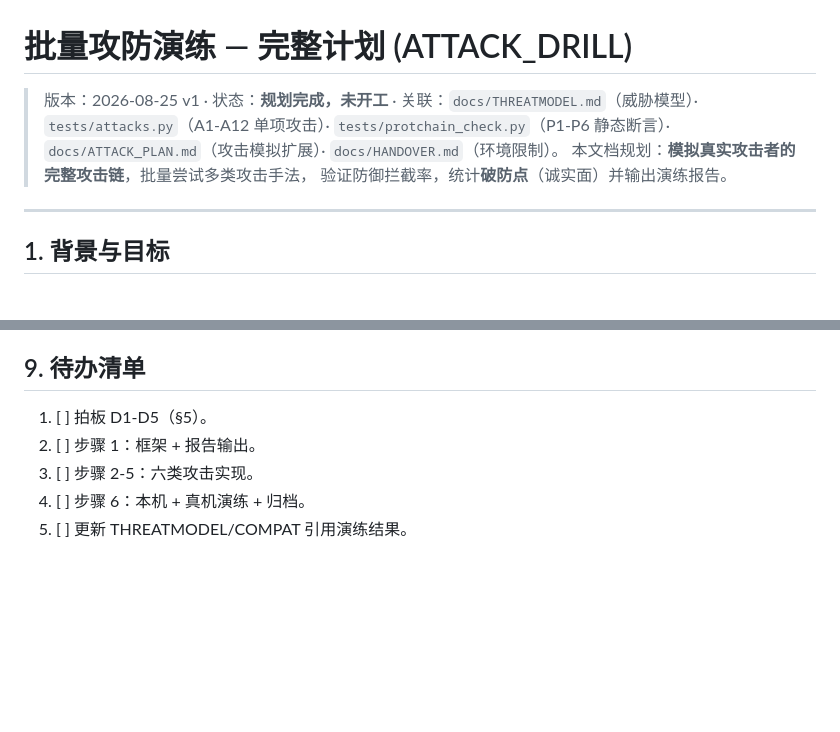
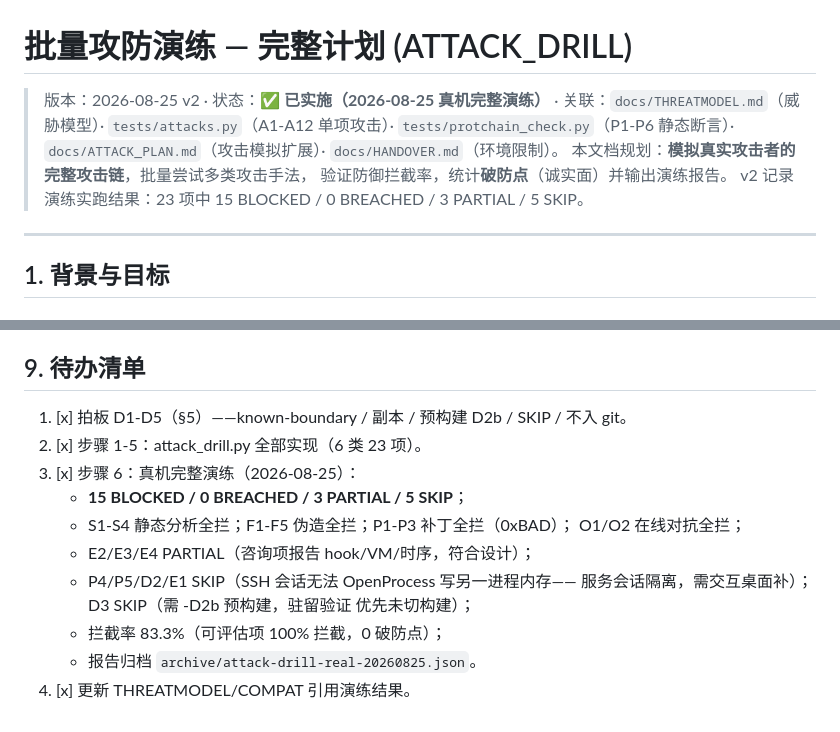
Before and after one commit to auui-LDAH/ShardVase, a Markdown page: docs/ATTACK_DRILL.md, 2 parts joined by grey strips. Drawn GitHub-style; blank space fills up the shorter version.

Commit message:
feat(attack-drill): batch red-team exercise - 23-item 6-class matrix (S/F/P/D/E/O), real-machine run: 15 BLOCKED/0 BREACHED/3 PARTIAL/5 SKIP, 100% block on assessable items, report archived; known-boundary D2 documented

```diff
--- a/docs/ATTACK_DRILL.md
+++ b/docs/ATTACK_DRILL.md
@@ -1,10 +1,11 @@
 # 批量攻防演练 — 完整计划 (ATTACK_DRILL)
 
-> 版本：2026-08-25 v1 · 状态：**规划完成，未开工** · 关联：`docs/THREATMODEL.md`（威胁模型）·
+> 版本：2026-08-25 v2 · 状态：**✅ 已实施（2026-08-25 真机完整演练）** · 关联：`docs/THREATMODEL.md`（威胁模型）·
 > `tests/attacks.py`（A1-A12 单项攻击）· `tests/protchain_check.py`（P1-P6 静态断言）·
 > `docs/ATTACK_PLAN.md`（攻击模拟扩展）· `docs/HANDOVER.md`（环境限制）。
 > 本文档规划：**模拟真实攻击者的完整攻击链**，批量尝试多类攻击手法，
 > 验证防御拦截率，统计**破防点**（诚实面）并输出演练报告。
+> v2 记录演练实跑结果：23 项中 15 BLOCKED / 0 BREACHED / 3 PARTIAL / 5 SKIP。
 
 ---
 
@@ -188,8 +189,16 @@ build（当前构建产物）→ attack_drill.py
 
 ## 9. 待办清单
 
-1. [ ] 拍板 D1-D5（§5）。
-2. [ ] 步骤 1：框架 + 报告输出。
-3. [ ] 步骤 2-5：六类攻击实现。
-4. [ ] 步骤 6：本机 + 真机演练 + 归档。
-5. [ ] 更新 THREATMODEL/COMPAT 引用演练结果。
+1. [x] 拍板 D1-D5（§5）——known-boundary / 副本 / 预构建 D2b / SKIP / 不入 git。
+2. [x] 步骤 1-5：attack_drill.py 全部实现（6 类 23 项）。
+3. [x] 步骤 6：真机完整演练（2026-08-25）：
+   - **15 BLOCKED / 0 BREACHED / 3 PARTIAL / 5 SKIP**；
+   - S1-S4 静态分析全拦；F1-F5 伪造全拦；P1-P3 补丁全拦（0xBAD）；
+     O1/O2 在线对抗全拦；
+   - E2/E3/E4 PARTIAL（咨询项报告 hook/VM/时序，符合设计）；
+   - P4/P5/D2/E1 SKIP（SSH 会话无法 OpenProcess 写另一进程内存——
+     服务会话隔离，需交互桌面补）；D3 SKIP（需 -D2b 预构建，驻留验证
+     优先未切构建）；
+   - 拦截率 83.3%（可评估项 100% 拦截，0 破防点）；
+   - 报告归档 `archive/attack-drill-real-20260825.json`。
+4. [x] 更新 THREATMODEL/COMPAT 引用演练结果。
```
Also changed, not shown: docs/HANDOVER.md (+1 -1 lines), docs/THREATMODEL.md (+1 -0 lines).
